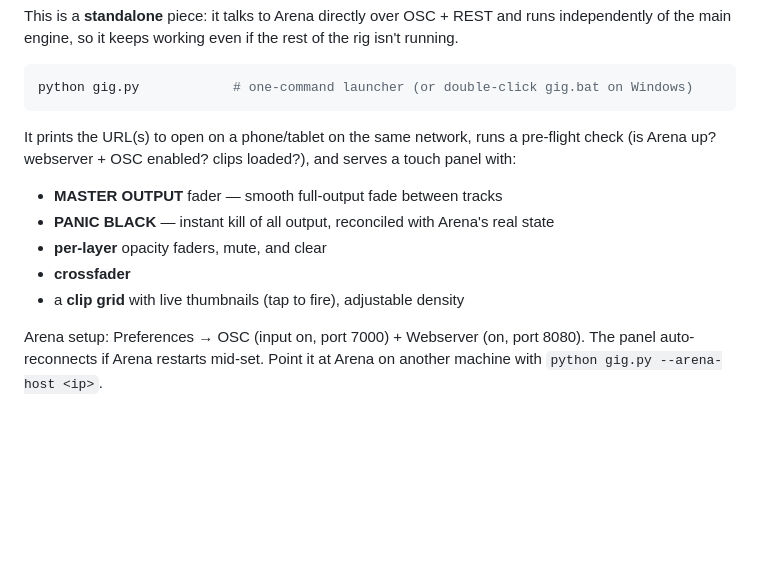
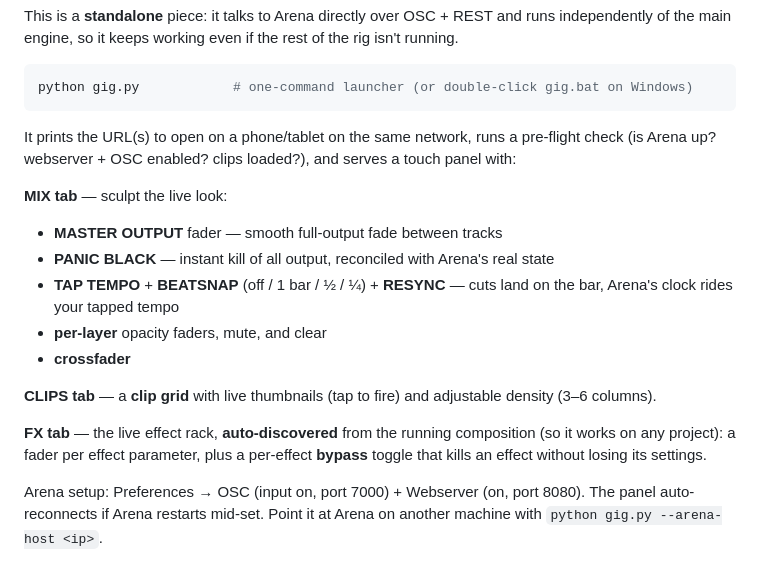
Before and after one commit to Biggj03/setpiece, a Markdown page: README.md, the part around the change. Drawn GitHub-style; blank space fills up the shorter version.

Commit message:
Update README panel section to match shipped features
The panel section listed only master/panic/layers/crossfader/clip-grid —
stale since tempo, beatsnap, and the whole FX tab shipped. A shareable
product's docs shouldn't undersell what it does. Now documents the three
tabs as built: MIX (master, panic, tap-tempo/beatsnap/resync, layers,
crossfader), CLIPS (thumbnail grid + density), FX (auto-discovered effect
faders + per-effect bypass).

Docs-only; audit clean.

Co-Authored-By: Claude Opus 4.8 (1M context) <noreply@anthropic.com>

```diff
--- a/README.md
+++ b/README.md
@@ -108,11 +108,21 @@ It prints the URL(s) to open on a phone/tablet on the same network, runs a
 pre-flight check (is Arena up? webserver + OSC enabled? clips loaded?), and
 serves a touch panel with:
 
+**MIX tab** — sculpt the live look:
 - **MASTER OUTPUT** fader — smooth full-output fade between tracks
 - **PANIC BLACK** — instant kill of all output, reconciled with Arena's real state
+- **TAP TEMPO** + **BEATSNAP** (off / 1 bar / ½ / ¼) + **RESYNC** — cuts land
+  on the bar, Arena's clock rides your tapped tempo
 - **per-layer** opacity faders, mute, and clear
 - **crossfader**
-- a **clip grid** with live thumbnails (tap to fire), adjustable density
+
+**CLIPS tab** — a **clip grid** with live thumbnails (tap to fire) and
+adjustable density (3–6 columns).
+
+**FX tab** — the live effect rack, **auto-discovered** from the running
+composition (so it works on any project): a fader per effect parameter,
+plus a per-effect **bypass** toggle that kills an effect without losing
+its settings.
 
 Arena setup: Preferences → OSC (input on, port 7000) + Webserver (on, port
 8080). The panel auto-reconnects if Arena restarts mid-set. Point it at
```
